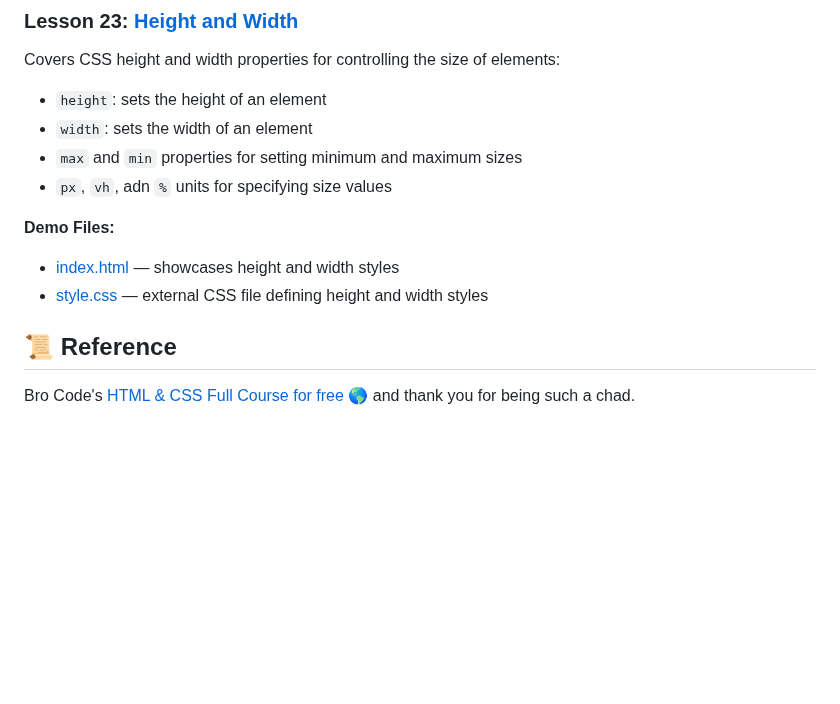
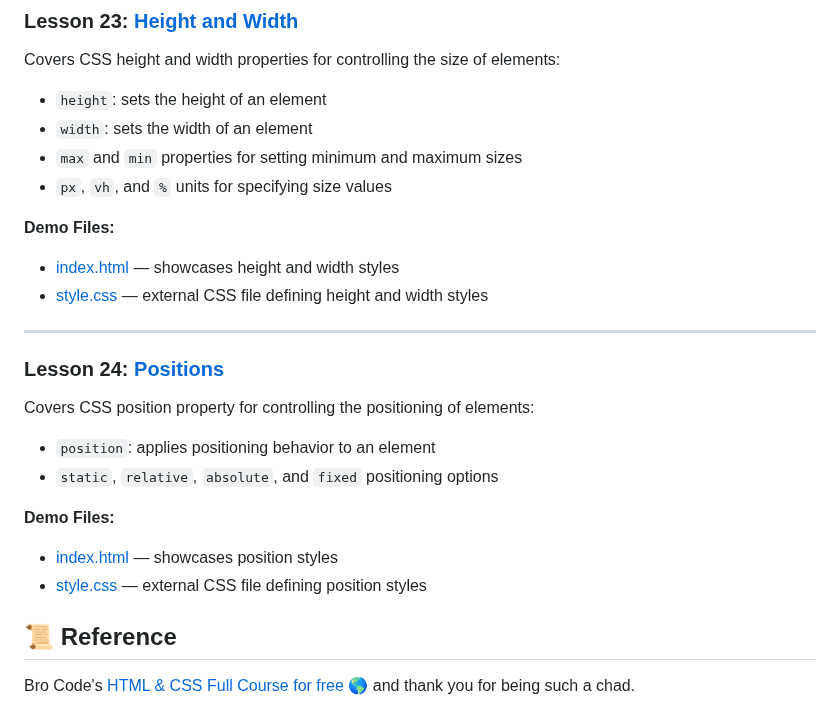
Before and after one commit to ArtRabs/html-css-basic, a Markdown page: README.md, the part around the change. Drawn GitHub-style; blank space fills up the shorter version.

Commit message:
docs: add details and section for lesson 24 positions in README

```diff
--- a/README.md
+++ b/README.md
@@ -394,11 +394,24 @@ Introduces HTML form elements for user input:
   - `height`: sets the height of an element
   - `width`: sets the width of an element
   - `max` and `min` properties for setting minimum and maximum sizes
-  - `px`, `vh`, adn `%` units for specifying size values
+  - `px`, `vh`, and `%` units for specifying size values
 
   **Demo Files:**
   - [index.html](./lesson-23-height-and-width/index.html) — showcases height and width styles
   - [style.css](./lesson-23-height-and-width/style.css) — external CSS file defining height and width styles
+
+<hr>
+
+### Lesson 24: [Positions](./lesson-24-positions/index.html)
+
+  Covers CSS position property for controlling the positioning of elements:
+
+  - `position`: applies positioning behavior to an element
+  - `static`, `relative`, `absolute`, and `fixed` positioning options
+
+  **Demo Files:**
+  - [index.html](./lesson-24-positions/index.html) — showcases position styles
+  - [style.css](./lesson-24-positions/style.css) — external CSS file defining position styles
 
 ## 📜 Reference <a id="reference"> </a>
 
```
